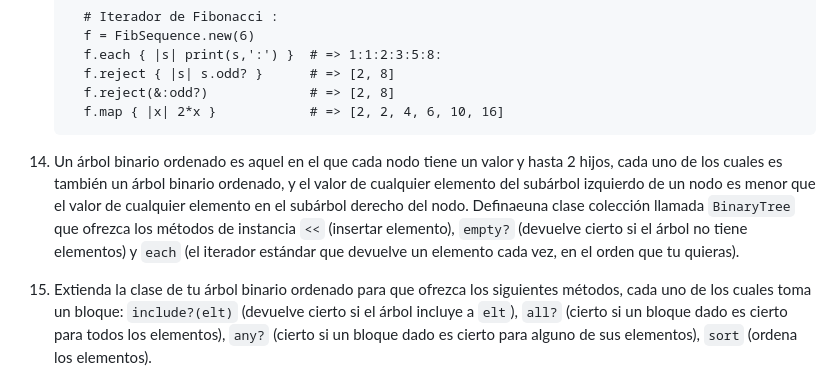
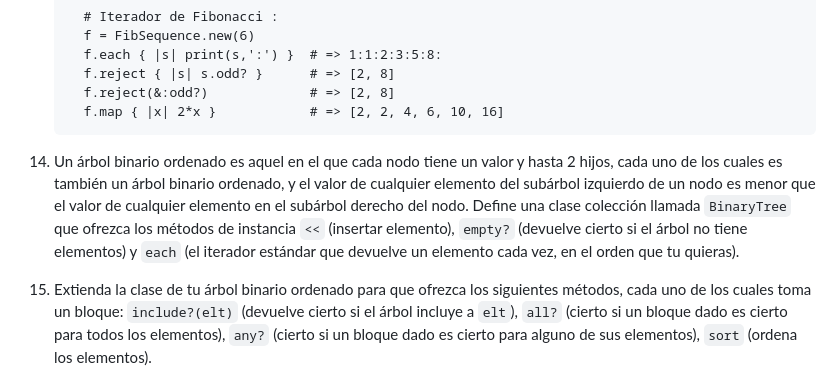
Before and after one commit to kapumota/Desarrollo-software-2023, a Markdown page: Semana3/Preguntas-semana3.md, the part around the change. Rendered like a GitHub page.

Commit message:
Lista de preguntas

````diff
--- a/Semana3/Preguntas-semana3.md
+++ b/Semana3/Preguntas-semana3.md
@@ -29,7 +29,7 @@ sólo una forma simplificada de escribir `i=i+f.  Diseña y pon a prueba un expe
         f.reject(&:odd?)             # => [2, 8]
         f.map { |x| 2*x }            # => [2, 2, 4, 6, 10, 16]
       ```
-14. Un árbol binario ordenado es aquel en el que cada nodo tiene un valor y hasta 2 hijos, cada uno de los cuales es también un árbol binario ordenado, y el valor de cualquier elemento del subárbol izquierdo de un nodo es menor que el valor de cualquier elemento en el subárbol derecho del nodo. Definaeuna clase colección llamada `BinaryTree` que ofrezca los métodos de instancia `<<` (insertar elemento), `empty?` (devuelve cierto si el árbol no tiene elementos) y `each` (el iterador estándar que devuelve un elemento cada vez, en el orden que tu quieras).
+14. Un árbol binario ordenado es aquel en el que cada nodo tiene un valor y hasta 2 hijos, cada uno de los cuales es también un árbol binario ordenado, y el valor de cualquier elemento del subárbol izquierdo de un nodo es menor que el valor de cualquier elemento en el subárbol derecho del nodo. Define una clase colección llamada `BinaryTree` que ofrezca los métodos de instancia `<<` (insertar elemento), `empty?` (devuelve cierto si el árbol no tiene elementos) y `each` (el iterador estándar que devuelve un elemento cada vez, en el orden que tu quieras).
 15. Extienda la clase de tu árbol binario ordenado para que ofrezca los siguientes métodos, cada uno de los cuales toma un bloque: `include?(elt)` (devuelve cierto si el árbol incluye a `elt`), `all?` (cierto si un bloque dado es cierto para todos los elementos), `any?` (cierto si un bloque dado es cierto para alguno de sus elementos), `sort` (ordena los elementos).
 #### Otros ejercicios
 
````
